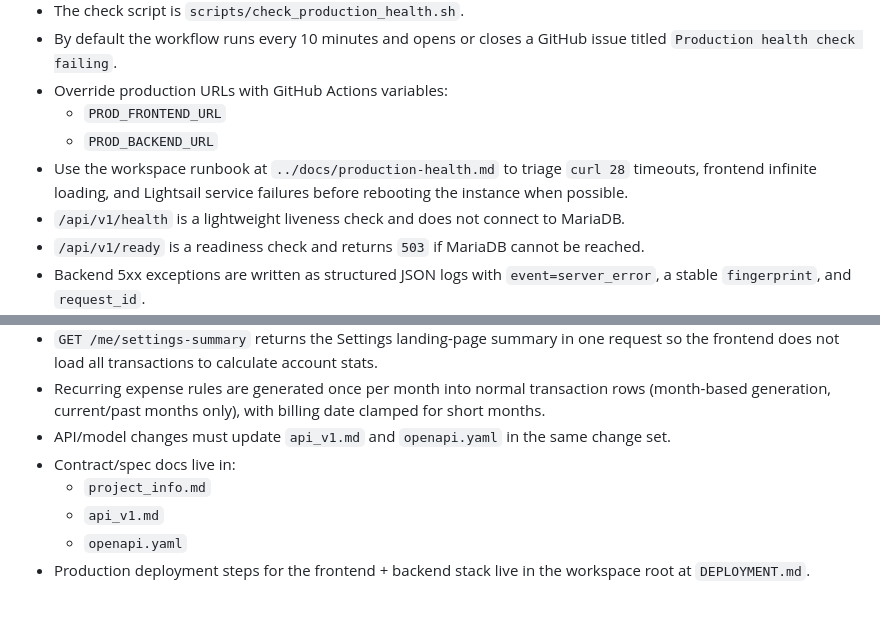
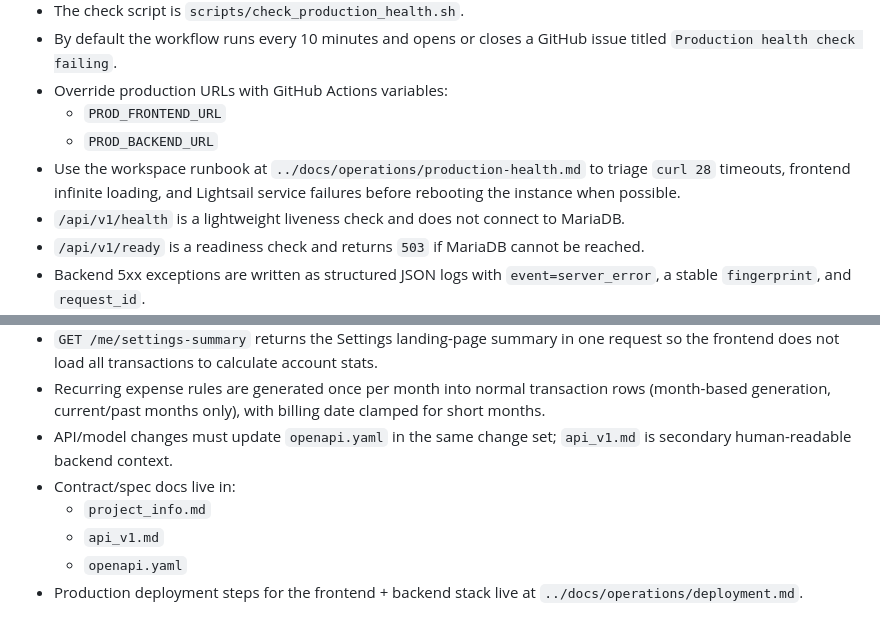
Before and after one commit to miguelcastiyo/budget-backend, a Markdown page: README.md, 2 parts joined by grey strips. Drawn GitHub-style.

Commit message:
docs: update paths in README for production health and deployment documentation

```diff
--- a/README.md
+++ b/README.md
@@ -200,7 +200,7 @@ curl http://localhost:8000/api/v1/ready
 - Override production URLs with GitHub Actions variables:
   - `PROD_FRONTEND_URL`
   - `PROD_BACKEND_URL`
-- Use the workspace runbook at `../docs/production-health.md` to triage `curl 28` timeouts, frontend infinite loading, and Lightsail service failures before rebooting the instance when possible.
+- Use the workspace runbook at `../docs/operations/production-health.md` to triage `curl 28` timeouts, frontend infinite loading, and Lightsail service failures before rebooting the instance when possible.
 - `/api/v1/health` is a lightweight liveness check and does not connect to MariaDB.
 - `/api/v1/ready` is a readiness check and returns `503` if MariaDB cannot be reached.
 - Backend 5xx exceptions are written as structured JSON logs with `event=server_error`, a stable `fingerprint`, and `request_id`.
@@ -240,9 +240,9 @@ The certificate cache defaults to `storage/google-certs-cache.json`.
 - `GET /me/preferences` and `PATCH /me/preferences` are the dedicated account-preferences endpoints. The frontend dark mode toggle now persists through this API instead of browser-only storage.
 - `GET /me/settings-summary` returns the Settings landing-page summary in one request so the frontend does not load all transactions to calculate account stats.
 - Recurring expense rules are generated once per month into normal transaction rows (month-based generation, current/past months only), with billing date clamped for short months.
-- API/model changes must update `api_v1.md` and `openapi.yaml` in the same change set.
+- API/model changes must update `openapi.yaml` in the same change set; `api_v1.md` is secondary human-readable backend context.
 - Contract/spec docs live in:
   - `project_info.md`
   - `api_v1.md`
   - `openapi.yaml`
-- Production deployment steps for the frontend + backend stack live in the workspace root at `DEPLOYMENT.md`.
+- Production deployment steps for the frontend + backend stack live at `../docs/operations/deployment.md`.
```
